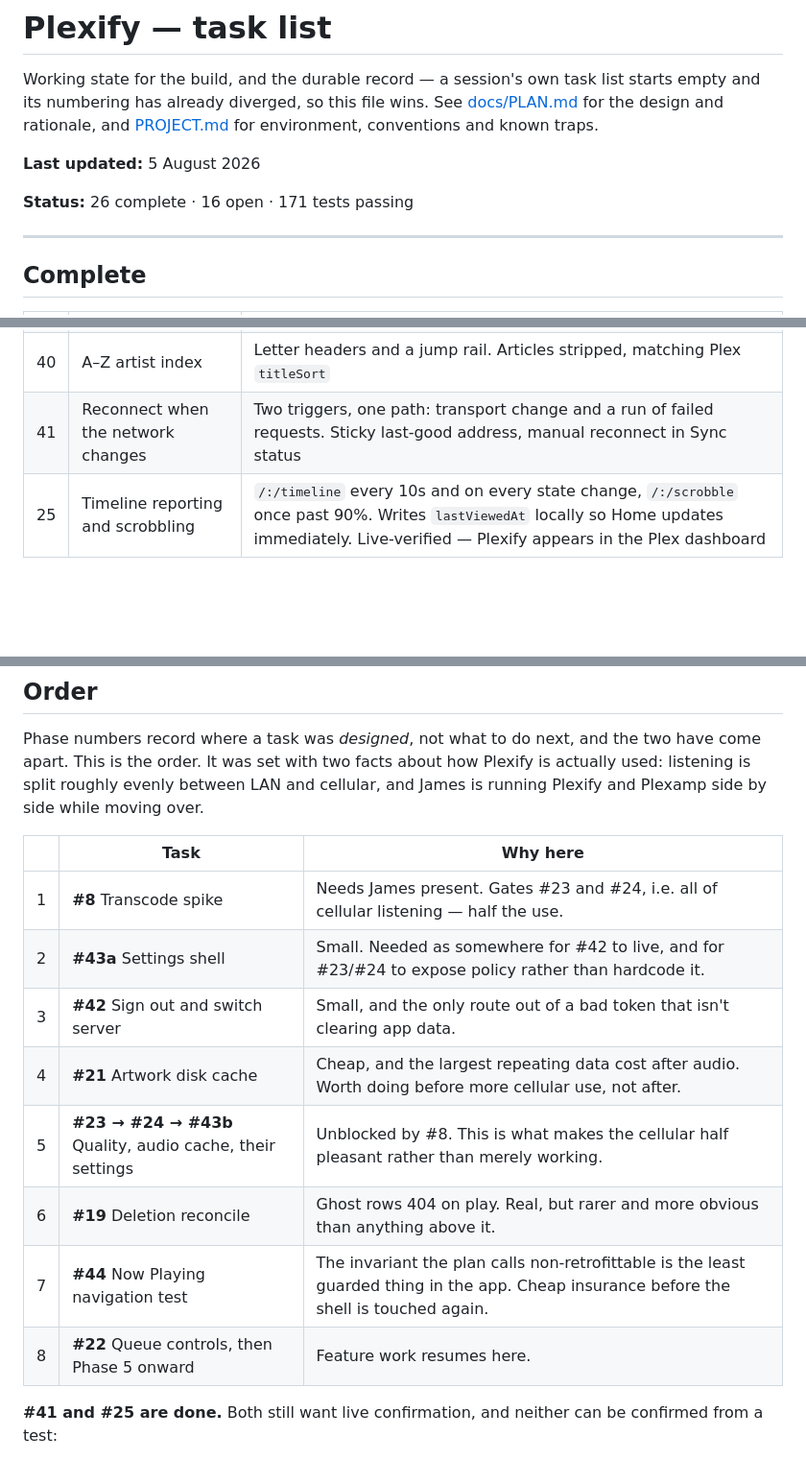
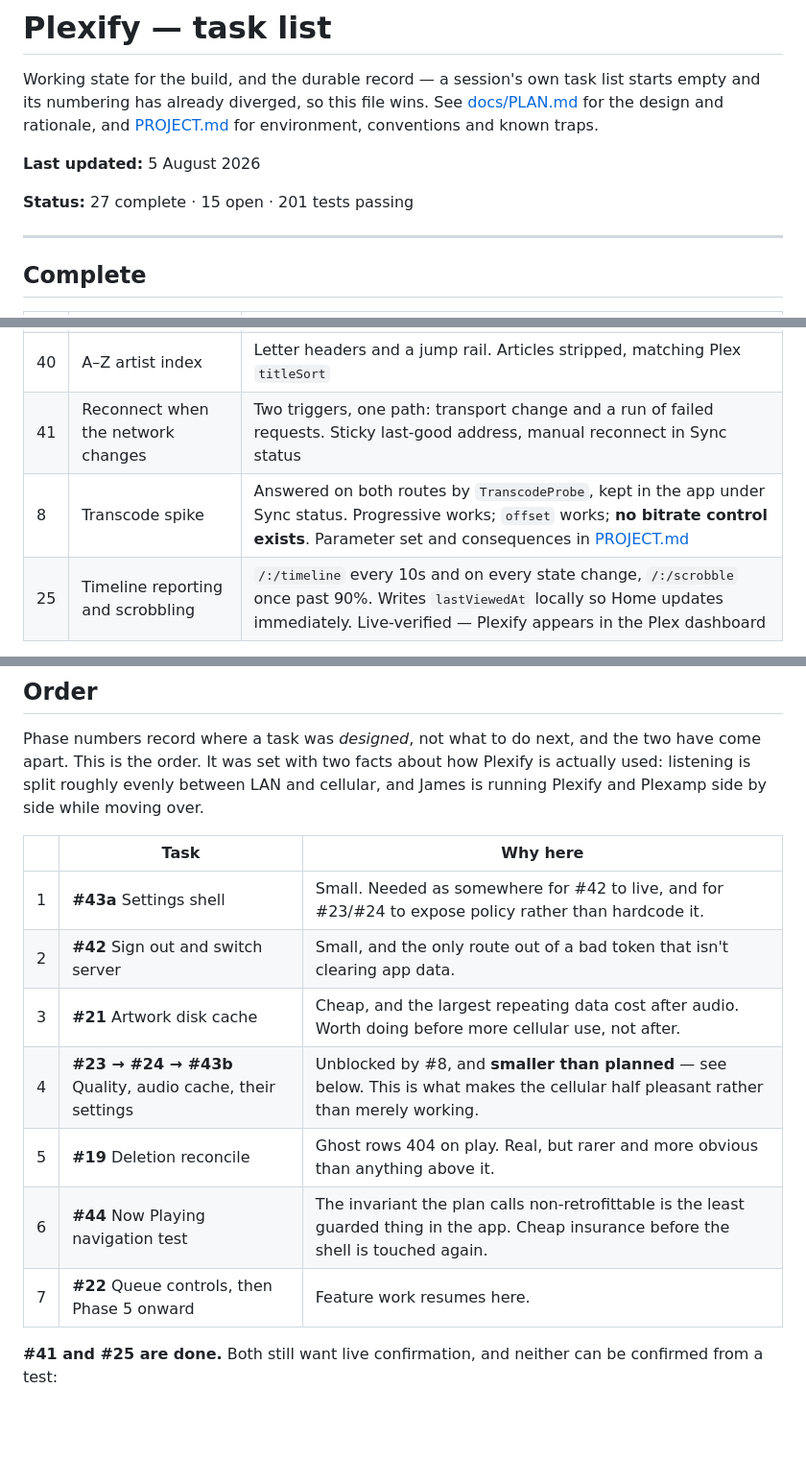
Before and after one commit to bomer/plexify, a Markdown page: .agent/TASKS.md, 3 parts joined by grey strips. Shown at 96% size. Rendered like a GitHub page; blank space fills up the shorter version.

```diff
--- a/.agent/TASKS.md
+++ b/.agent/TASKS.md
@@ -7,7 +7,7 @@ known traps.
 
 **Last updated:** 5 August 2026
 
-**Status:** 26 complete · 16 open · 171 tests passing
+**Status:** 27 complete · 15 open · 201 tests passing
 
 ---
 
@@ -41,6 +41,7 @@ known traps.
 | 39 | Sync status screen | Socket/poll/clock state, row counts, sync now and full resync. Poll pauses off screen |
 | 40 | A–Z artist index | Letter headers and a jump rail. Articles stripped, matching Plex `titleSort` |
 | 41 | Reconnect when the network changes | Two triggers, one path: transport change and a run of failed requests. Sticky last-good address, manual reconnect in Sync status |
+| 8 | Transcode spike | Answered on both routes by `TranscodeProbe`, kept in the app under Sync status. Progressive works; `offset` works; **no bitrate control exists**. Parameter set and consequences in [PROJECT.md](PROJECT.md#the-music-transcode-endpoint) |
 | 25 | Timeline reporting and scrobbling | `/:/timeline` every 10s and on every state change, `/:/scrobble` once past 90%. Writes `lastViewedAt` locally so Home updates immediately. Live-verified — Plexify appears in the Plex dashboard |
 
 ### Bugs found by device testing (#14)
@@ -67,14 +68,13 @@ Plexamp side by side while moving over.
 
 | | Task | Why here |
 |---|---|---|
-| 1 | **#8** Transcode spike | Needs James present. Gates #23 and #24, i.e. all of cellular listening — half the use. |
-| 2 | **#43a** Settings shell | Small. Needed as somewhere for #42 to live, and for #23/#24 to expose policy rather than hardcode it. |
-| 3 | **#42** Sign out and switch server | Small, and the only route out of a bad token that isn't clearing app data. |
-| 4 | **#21** Artwork disk cache | Cheap, and the largest repeating data cost after audio. Worth doing before more cellular use, not after. |
-| 5 | **#23 → #24 → #43b** Quality, audio cache, their settings | Unblocked by #8. This is what makes the cellular half pleasant rather than merely working. |
-| 6 | **#19** Deletion reconcile | Ghost rows 404 on play. Real, but rarer and more obvious than anything above it. |
-| 7 | **#44** Now Playing navigation test | The invariant the plan calls non-retrofittable is the least guarded thing in the app. Cheap insurance before the shell is touched again. |
-| 8 | **#22** Queue controls, then Phase 5 onward | Feature work resumes here. |
+| 1 | **#43a** Settings shell | Small. Needed as somewhere for #42 to live, and for #23/#24 to expose policy rather than hardcode it. |
+| 2 | **#42** Sign out and switch server | Small, and the only route out of a bad token that isn't clearing app data. |
+| 3 | **#21** Artwork disk cache | Cheap, and the largest repeating data cost after audio. Worth doing before more cellular use, not after. |
+| 4 | **#23 → #24 → #43b** Quality, audio cache, their settings | Unblocked by #8, and **smaller than planned** — see below. This is what makes the cellular half pleasant rather than merely working. |
+| 5 | **#19** Deletion reconcile | Ghost rows 404 on play. Real, but rarer and more obvious than anything above it. |
+| 6 | **#44** Now Playing navigation test | The invariant the plan calls non-retrofittable is the least guarded thing in the app. Cheap insurance before the shell is touched again. |
+| 7 | **#22** Queue controls, then Phase 5 onward | Feature work resumes here. |
 
 **#41 and #25 are done.** Both still want live confirmation, and neither can be confirmed
 from a test:
```
Also changed, not shown: other parts of .agent/TASKS.md (+37 -36 lines), .agent/PROJECT.md (+69 -0 lines).
